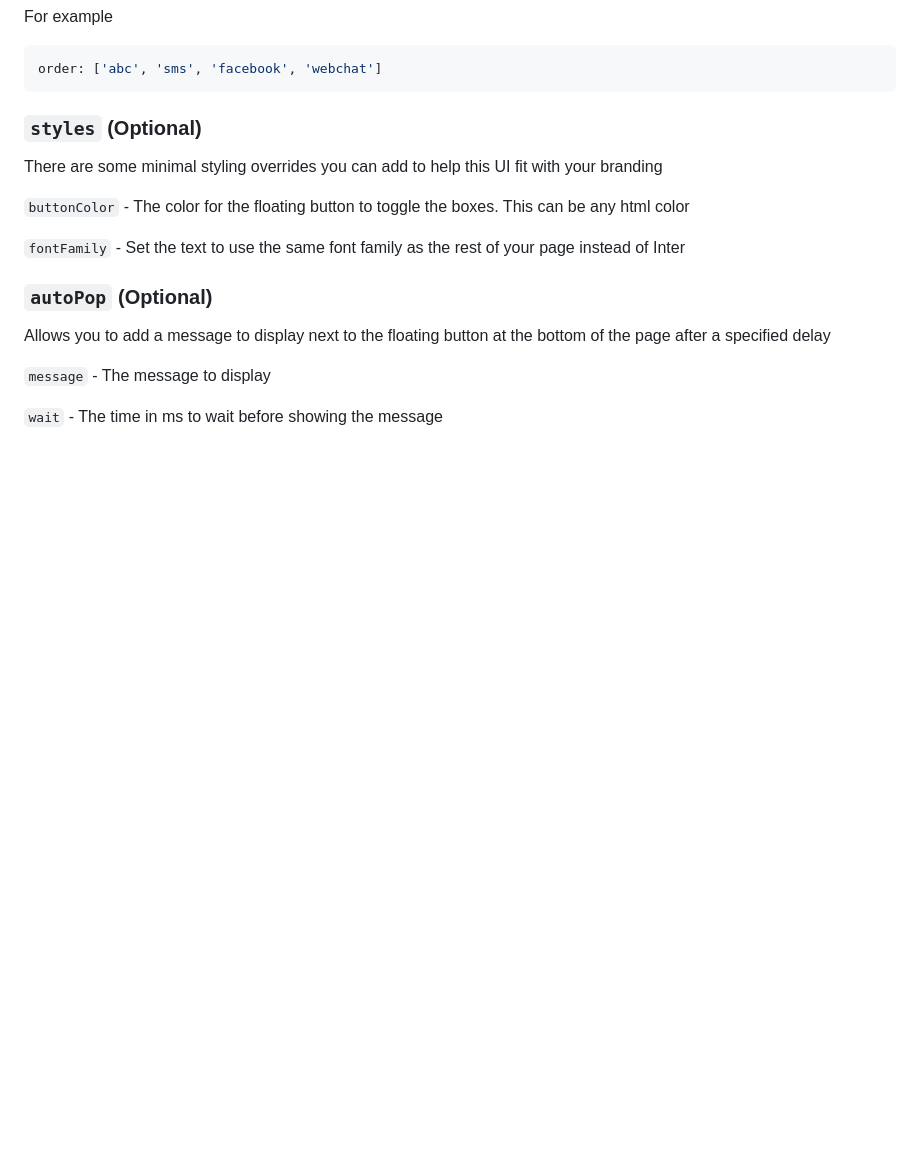
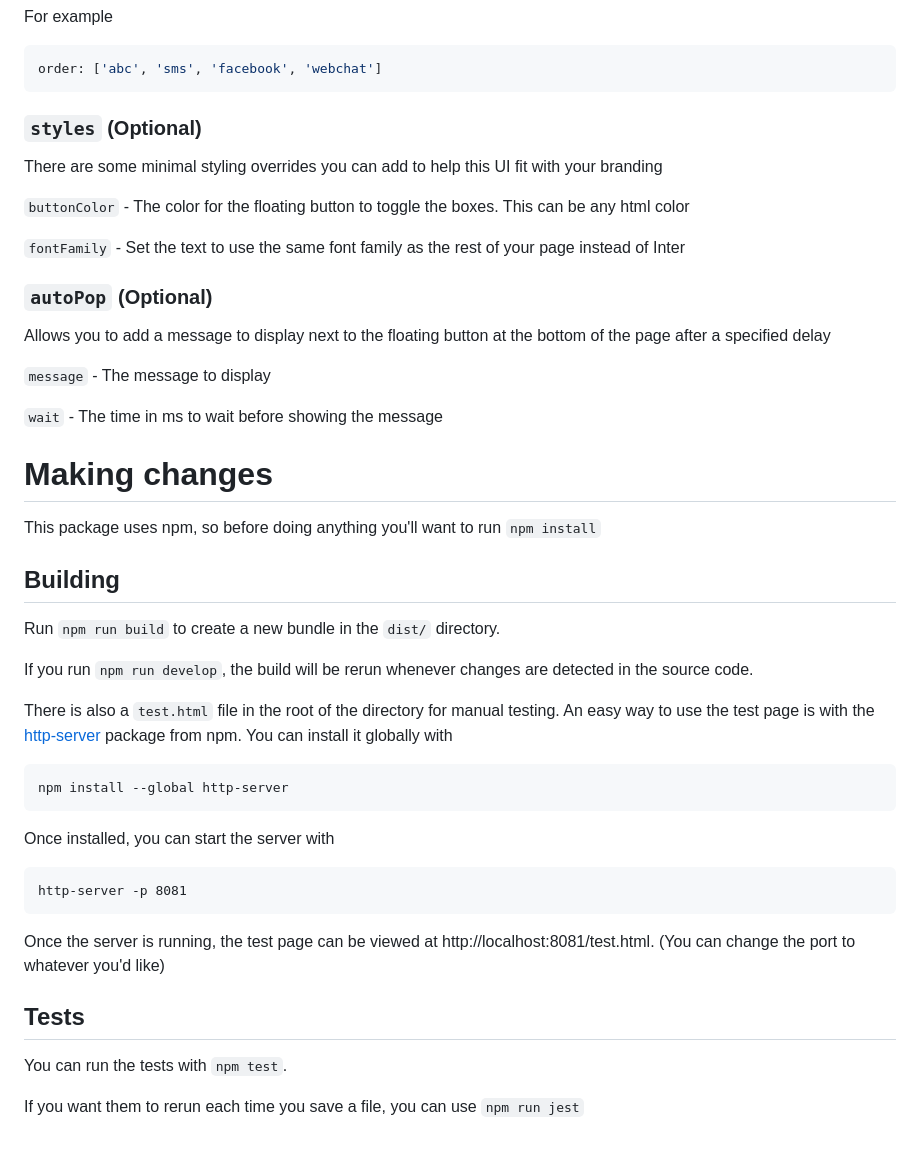
Before and after one commit to Quiq/contact-us-boxes, a Markdown page: README.md, the part around the change. GitHub-like rendering; blank space fills up the shorter version.

Commit message:
Update README with build instructions

````diff
--- a/README.md
+++ b/README.md
@@ -110,3 +110,32 @@ Allows you to add a message to display next to the floating button at the bottom
 `message` - The message to display
 
 `wait` - The time in ms to wait before showing the message
+
+
+
+# Making changes
+
+This package uses npm, so before doing anything you'll want to run `npm install`
+
+## Building
+
+Run `npm run build` to create a new bundle in the `dist/` directory.
+
+If you run `npm run develop`, the build will be rerun whenever changes are detected in the source code.
+
+There is also a `test.html` file in the root of the directory for manual testing. An easy way to use the test page is with the [http-server](https://www.npmjs.com/package/http-server) package from npm. You can install it globally with
+```
+npm install --global http-server
+```
+
+Once installed, you can start the server with
+```
+http-server -p 8081
+```
+Once the server is running, the test page can be viewed at http://localhost:8081/test.html. (You can change the port to whatever you'd like)
+
+## Tests
+
+You can run the tests with `npm test`.
+
+If you want them to rerun each time you save a file, you can use `npm run jest`
````
